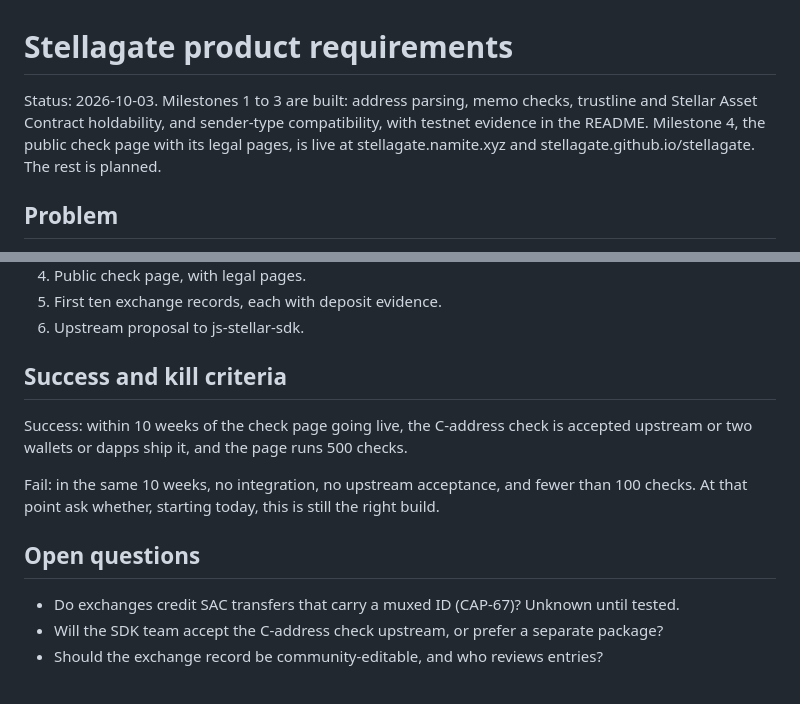
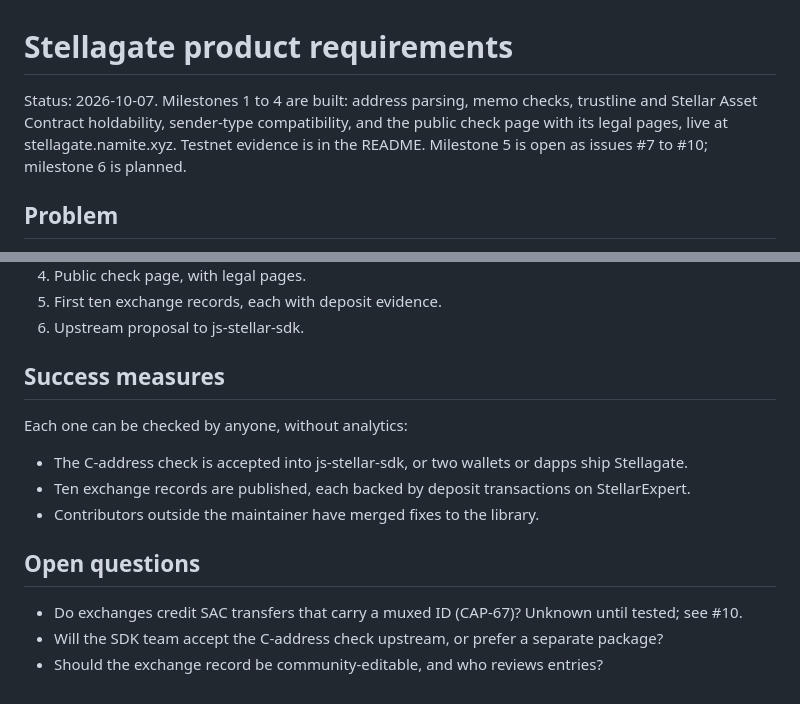
Before and after one commit to StellaGate/stellagate, a Markdown page: docs/PRD.md, 2 parts joined by grey strips. Rendered like a GitHub page.

Commit message:
docs: update PRD status and success measures

```diff
--- a/docs/PRD.md
+++ b/docs/PRD.md
@@ -1,9 +1,9 @@
 # Stellagate product requirements
 
-Status: 2026-10-03. Milestones 1 to 3 are built: address parsing, memo checks, trustline and
-Stellar Asset Contract holdability, and sender-type compatibility, with testnet evidence in the
-README. Milestone 4, the public check page with its legal pages, is live at
-stellagate.namite.xyz and stellagate.github.io/stellagate. The rest is planned.
+Status: 2026-10-07. Milestones 1 to 4 are built: address parsing, memo checks, trustline and
+Stellar Asset Contract holdability, sender-type compatibility, and the public check page with its
+legal pages, live at stellagate.namite.xyz. Testnet evidence is in the README. Milestone 5 is open
+as issues #7 to #10; milestone 6 is planned.
 
 ## Problem
 
@@ -80,16 +80,16 @@ takes custody. A relay for smart-wallet deposits would take custody and is ruled
 5. First ten exchange records, each with deposit evidence.
 6. Upstream proposal to js-stellar-sdk.
 
-## Success and kill criteria
+## Success measures
 
-Success: within 10 weeks of the check page going live, the C-address check is accepted
-upstream or two wallets or dapps ship it, and the page runs 500 checks.
+Each one can be checked by anyone, without analytics:
 
-Fail: in the same 10 weeks, no integration, no upstream acceptance, and fewer than 100
-checks. At that point ask whether, starting today, this is still the right build.
+- The C-address check is accepted into js-stellar-sdk, or two wallets or dapps ship Stellagate.
+- Ten exchange records are published, each backed by deposit transactions on StellarExpert.
+- Contributors outside the maintainer have merged fixes to the library.
 
 ## Open questions
 
-- Do exchanges credit SAC transfers that carry a muxed ID (CAP-67)? Unknown until tested.
+- Do exchanges credit SAC transfers that carry a muxed ID (CAP-67)? Unknown until tested; see #10.
 - Will the SDK team accept the C-address check upstream, or prefer a separate package?
 - Should the exchange record be community-editable, and who reviews entries?
```
